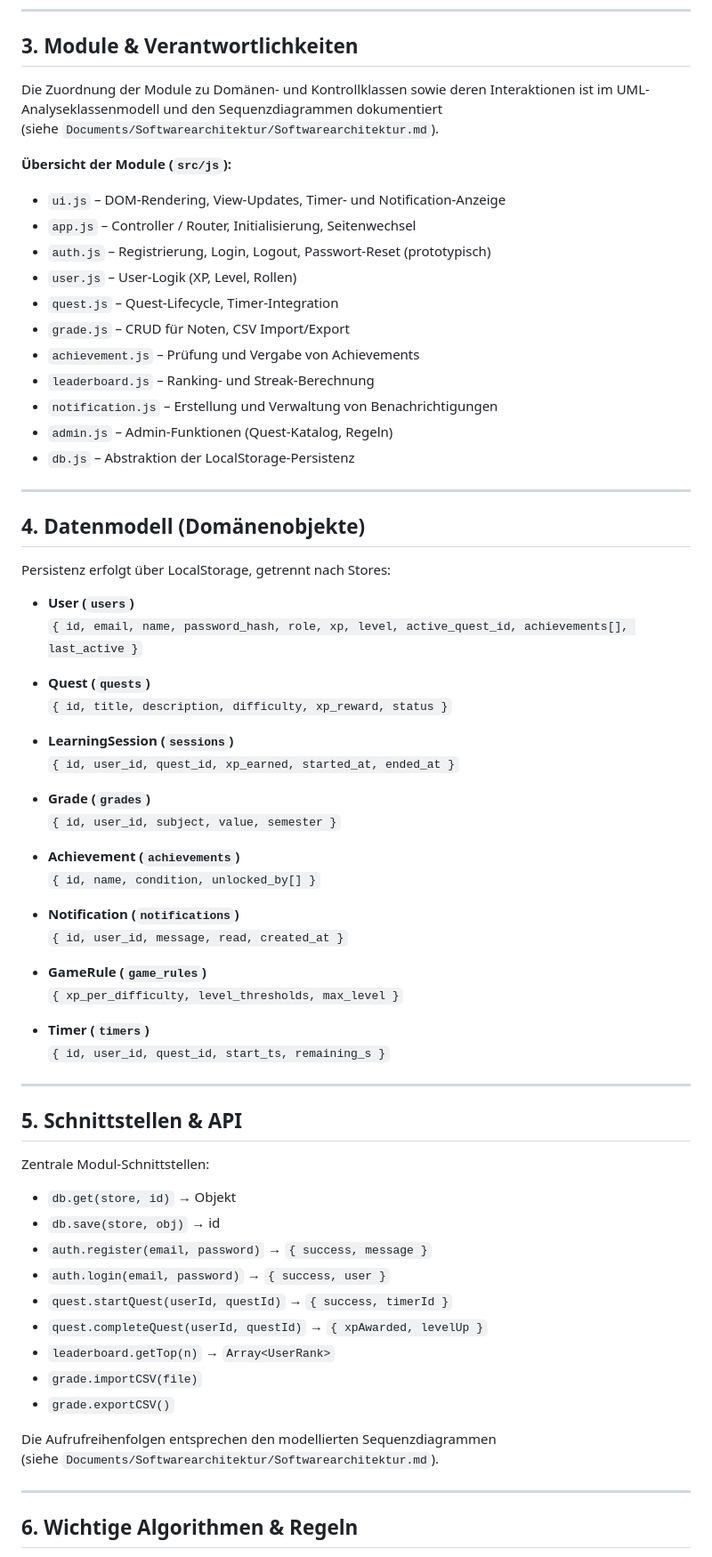
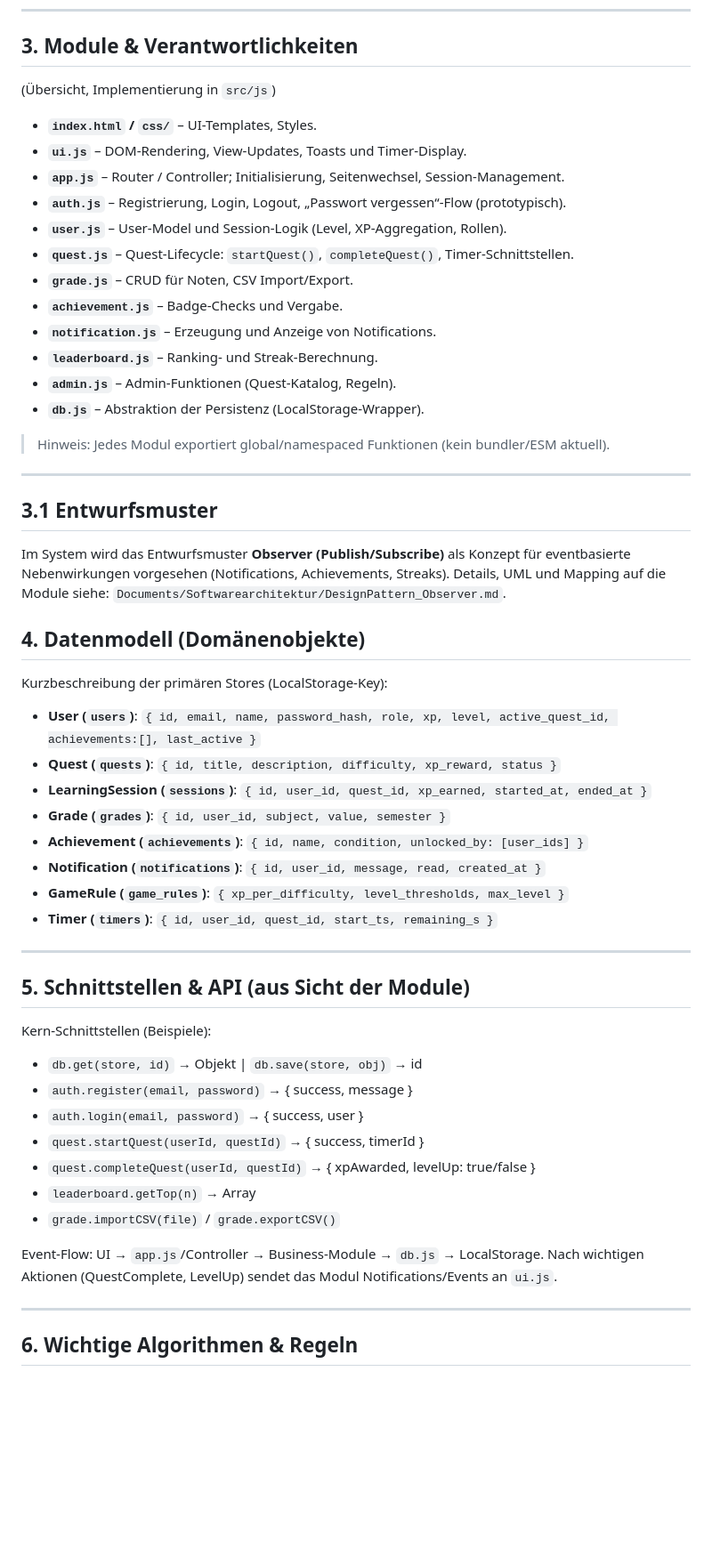
Before and after one commit to Michhiiii/StudyQuest, a Markdown page: Detailed Design/Software_Design_Document.md, the part around one of its changes. Shown at 89% size. GitHub-like rendering; blank space fills up the shorter version.

Commit message:
Add Software Design Document and Observer pattern documentation

```diff
--- a/Detailed Design/Software_Design_Document.md
+++ b/Detailed Design/Software_Design_Document.md
@@ -104,70 +73,56 @@ Diese Diagramme bilden die Grundlage für die folgenden Designentscheidungen.
 ---
 
 ## 3. Module & Verantwortlichkeiten
-Die Zuordnung der Module zu Domänen- und Kontrollklassen sowie deren Interaktionen ist im UML-Analyseklassenmodell und den Sequenzdiagrammen dokumentiert
-(siehe `Documents/Softwarearchitektur/Softwarearchitektur.md`).
+(Übersicht, Implementierung in `src/js`)
 
-**Übersicht der Module (`src/js`):**
+- **`index.html` / `css/`** – UI-Templates, Styles.
+- **`ui.js`** – DOM-Rendering, View-Updates, Toasts und Timer-Display.
+- **`app.js`** – Router / Controller; Initialisierung, Seitenwechsel, Session-Management.
+- **`auth.js`** – Registrierung, Login, Logout, „Passwort vergessen“-Flow (prototypisch).
+- **`user.js`** – User-Model und Session-Logik (Level, XP-Aggregation, Rollen).
+- **`quest.js`** – Quest-Lifecycle: `startQuest()`, `completeQuest()`, Timer-Schnittstellen.
+- **`grade.js`** – CRUD für Noten, CSV Import/Export.
+- **`achievement.js`** – Badge-Checks und Vergabe.
+- **`notification.js`** – Erzeugung und Anzeige von Notifications.
+- **`leaderboard.js`** – Ranking- und Streak-Berechnung.
+- **`admin.js`** – Admin-Funktionen (Quest-Katalog, Regeln).
+- **`db.js`** – Abstraktion der Persistenz (LocalStorage-Wrapper).
 
-- `ui.js` – DOM-Rendering, View-Updates, Timer- und Notification-Anzeige
-- `app.js` – Controller / Router, Initialisierung, Seitenwechsel
-- `auth.js` – Registrierung, Login, Logout, Passwort-Reset (prototypisch)
-- `user.js` – User-Logik (XP, Level, Rollen)
-- `quest.js` – Quest-Lifecycle, Timer-Integration
-- `grade.js` – CRUD für Noten, CSV Import/Export
-- `achievement.js` – Prüfung und Vergabe von Achievements
-- `leaderboard.js` – Ranking- und Streak-Berechnung
-- `notification.js` – Erstellung und Verwaltung von Benachrichtigungen
-- `admin.js` – Admin-Funktionen (Quest-Katalog, Regeln)
-- `db.js` – Abstraktion der LocalStorage-Persistenz
+> Hinweis: Jedes Modul exportiert global/namespaced Funktionen (kein bundler/ESM aktuell).
 
 ---
 
+## 3.1 Entwurfsmuster
+Im System wird das Entwurfsmuster **Observer (Publish/Subscribe)** als Konzept für eventbasierte Nebenwirkungen vorgesehen (Notifications, Achievements, Streaks). Details, UML und Mapping auf die Module siehe: `Documents/Softwarearchitektur/DesignPattern_Observer.md`.
+
 ## 4. Datenmodell (Domänenobjekte)
 
-Persistenz erfolgt über LocalStorage, getrennt nach Stores:
 
-- **User (`users`)**
-  `{ id, email, name, password_hash, role, xp, level, active_quest_id, achievements[], last_active }`
+Kurzbeschreibung der primären Stores (LocalStorage-Key):
 
-- **Quest (`quests`)**
-  `{ id, title, description, difficulty, xp_reward, status }`
-
-- **LearningSession (`sessions`)**
-  `{ id, user_id, quest_id, xp_earned, started_at, ended_at }`
-
-- **Grade (`grades`)**
-  `{ id, user_id, subject, value, semester }`
-
-- **Achievement (`achievements`)**
-  `{ id, name, condition, unlocked_by[] }`
-
-- **Notification (`notifications`)**
-  `{ id, user_id, message, read, created_at }`
-
-- **GameRule (`game_rules`)**
-  `{ xp_per_difficulty, level_thresholds, max_level }`
-
-- **Timer (`timers`)**
-  `{ id, user_id, quest_id, start_ts, remaining_s }`
+- **User (`users`)**: `{ id, email, name, password_hash, role, xp, level, active_quest_id, achievements:[], last_active }`
+- **Quest (`quests`)**: `{ id, title, description, difficulty, xp_reward, status }`
+- **LearningSession (`sessions`)**: `{ id, user_id, quest_id, xp_earned, started_at, ended_at }`
+- **Grade (`grades`)**: `{ id, user_id, subject, value, semester }`
+- **Achievement (`achievements`)**: `{ id, name, condition, unlocked_by: [user_ids] }`
+- **Notification (`notifications`)**: `{ id, user_id, message, read, created_at }`
+- **GameRule (`game_rules`)**: `{ xp_per_difficulty, level_thresholds, max_level }`
+- **Timer (`timers`)**: `{ id, user_id, quest_id, start_ts, remaining_s }`
 
 ---
 
-## 5. Schnittstellen & API
-Zentrale Modul-Schnittstellen:
+## 5. Schnittstellen & API (aus Sicht der Module)
+Kern-Schnittstellen (Beispiele):
 
-- `db.get(store, id)` → Objekt
-- `db.save(store, obj)` → id
-- `auth.register(email, password)` → `{ success, message }`
-- `auth.login(email, password)` → `{ success, user }`
-- `quest.startQuest(userId, questId)` → `{ success, timerId }`
-- `quest.completeQuest(userId, questId)` → `{ xpAwarded, levelUp }`
-- `leaderboard.getTop(n)` → `Array<UserRank>`
-- `grade.importCSV(file)`
-- `grade.exportCSV()`
+- `db.get(store, id)` → Objekt | `db.save(store, obj)` → id
+- `auth.register(email, password)` → { success, message }
+- `auth.login(email, password)` → { success, user }
+- `quest.startQuest(userId, questId)` → { success, timerId }
+- `quest.completeQuest(userId, questId)` → { xpAwarded, levelUp: true/false }
+- `leaderboard.getTop(n)` → Array<UserRank>
+- `grade.importCSV(file)` / `grade.exportCSV()`
 
-Die Aufrufreihenfolgen entsprechen den modellierten Sequenzdiagrammen
-(siehe `Documents/Softwarearchitektur/Softwarearchitektur.md`).
+Event-Flow: UI → `app.js`/Controller → Business-Module → `db.js` → LocalStorage. Nach wichtigen Aktionen (QuestComplete, LevelUp) sendet das Modul Notifications/Events an `ui.js`.
 
 ---
 
```
Also changed, not shown: other parts of Detailed Design/Software_Design_Document.md (+50 -83 lines), Documents/Softwarearchitektur/DesignPattern_Observer.md (added, +108 -0 lines).
